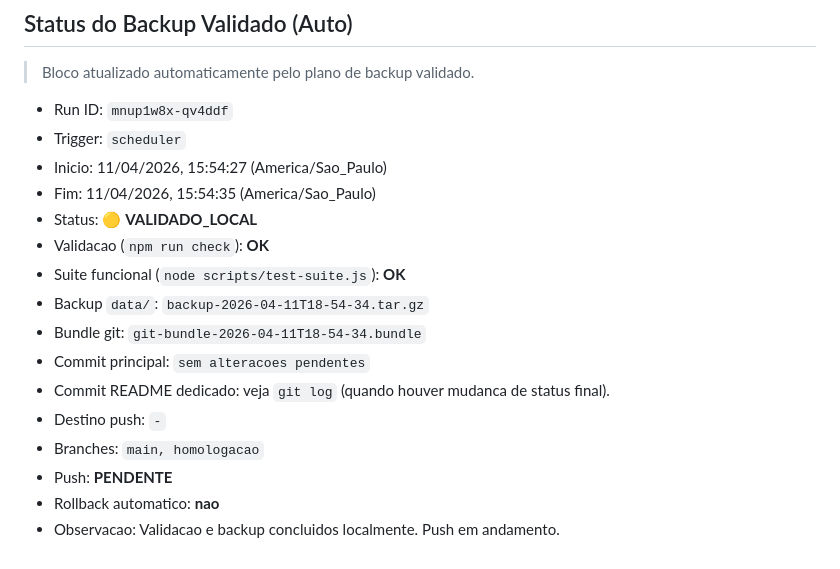
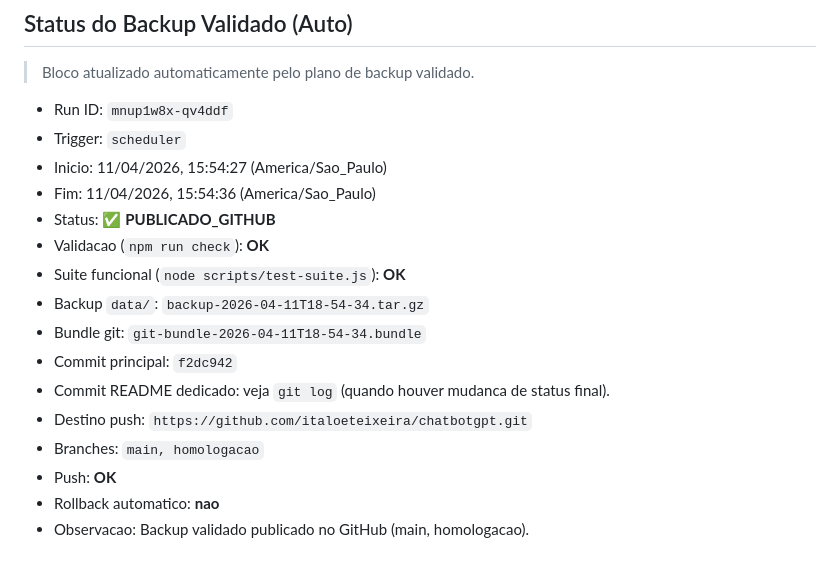
Before and after one commit to italoeteixeira/chatbotgpt, a Markdown page: README.md, the part around the change. Drawn GitHub-style.

Commit message:
Atualiza README de backup 11/04/2026, 15:54:36

```diff
--- a/README.md
+++ b/README.md
@@ -808,17 +808,17 @@ O script envia arquivos locais, recebe alteracoes remotas e faz merge bidirecion
 - Run ID: `mnup1w8x-qv4ddf`
 - Trigger: `scheduler`
 - Inicio: 11/04/2026, 15:54:27 (America/Sao_Paulo)
-- Fim: 11/04/2026, 15:54:35 (America/Sao_Paulo)
-- Status: 🟡 **VALIDADO_LOCAL**
+- Fim: 11/04/2026, 15:54:36 (America/Sao_Paulo)
+- Status: ✅ **PUBLICADO_GITHUB**
 - Validacao (`npm run check`): **OK**
 - Suite funcional (`node scripts/test-suite.js`): **OK**
 - Backup `data/`: `backup-2026-04-11T18-54-34.tar.gz`
 - Bundle git: `git-bundle-2026-04-11T18-54-34.bundle`
-- Commit principal: `sem alteracoes pendentes`
+- Commit principal: `f2dc942`
 - Commit README dedicado: veja `git log` (quando houver mudanca de status final).
-- Destino push: `-`
+- Destino push: `https://github.com/italoeteixeira/chatbotgpt.git`
 - Branches: `main, homologacao`
-- Push: **PENDENTE**
+- Push: **OK**
 - Rollback automatico: **nao**
-- Observacao: Validacao e backup concluidos localmente. Push em andamento.
+- Observacao: Backup validado publicado no GitHub (main, homologacao).
 <!-- BACKUP_STATUS:END -->
```
